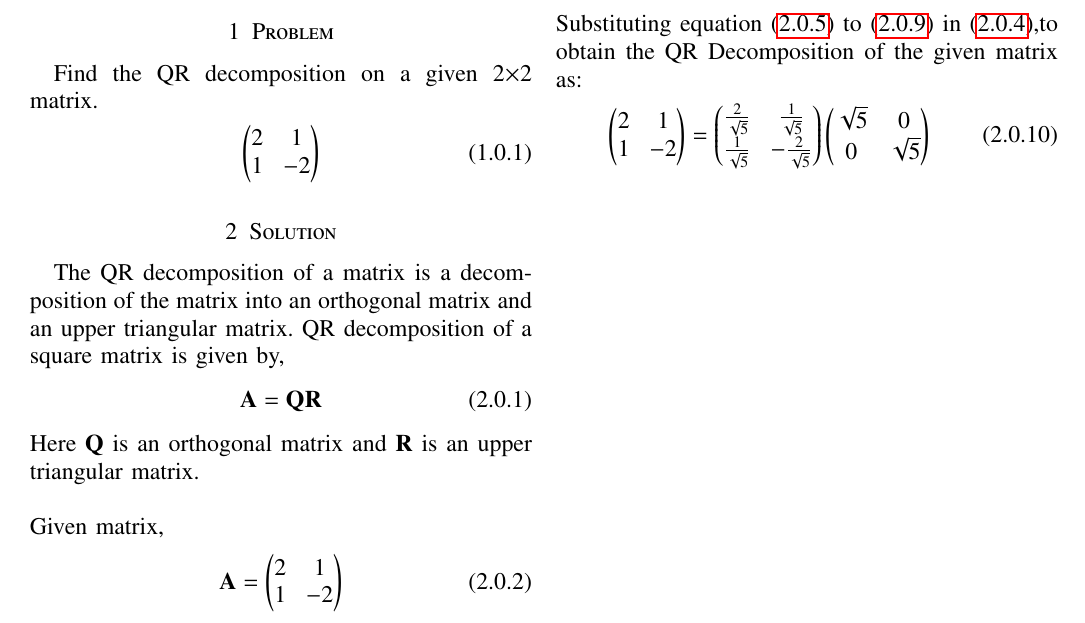
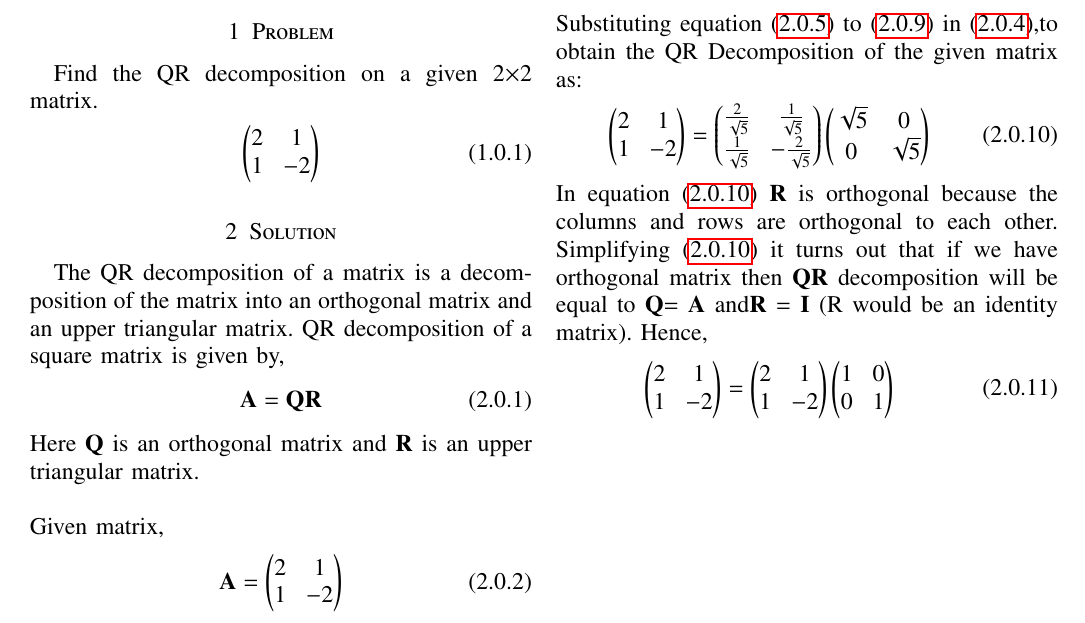
Before and after one commit to shivangi-975/EE5609-Matrix_Theory, a LaTeX problem sheet (Assignment7/Assignment7.tex): part of the page, cut so that both start at the same text. Compiled offline with pdfLaTeX.

Commit message:
Update Assignment7.tex

```diff
--- a/Assignment7/Assignment7.tex
+++ b/Assignment7/Assignment7.tex
@@ -182,7 +182,13 @@ u_2 &= {\vec{q_2}^T\vec{b}} = \myvec{\frac{1}{\sqrt{5}}&-\frac{2}{\sqrt{5}}}\myv
 \end{align}
 Substituting equation \eqref{eq:eq3} to \eqref{eq:eq4} in \eqref{eq:eq7},to obtain
 the QR Decomposition of the given matrix as:
-\begin{align}
+\begin{align}\label{eqort}
     \myvec{2&1\\1&-2} = \myvec{\frac{2}{\sqrt{5}}&\frac{1}{\sqrt{5}}\\\frac{1}{\sqrt{5}}&-\frac{2}{\sqrt{5}}}\myvec{\sqrt{5}&0\\0&{\sqrt{5}}}
 \end{align}
-\\\end{document}
+In equation \eqref{eqort} $\vec R$ is orthogonal because the columns and rows are orthogonal to each other.
+Simplifying \eqref{eqort} it turns out that if we have orthogonal matrix then  $\vec{Q}\vec{R}$ decomposition will be equal to $\vec{Q }$= $\vec{A}$ and$\vec{ R}$ = $\vec{I}$ (R would be an identity matrix).
+Hence,
+\begin{align}\label{eqort1}
+    \myvec{2&1\\1&-2} = \myvec{{2}&{1}\\{1}&{-2}}\myvec{{1}&{0}\\{0}&{1}}
+\end{align}
+\end{document}
```
